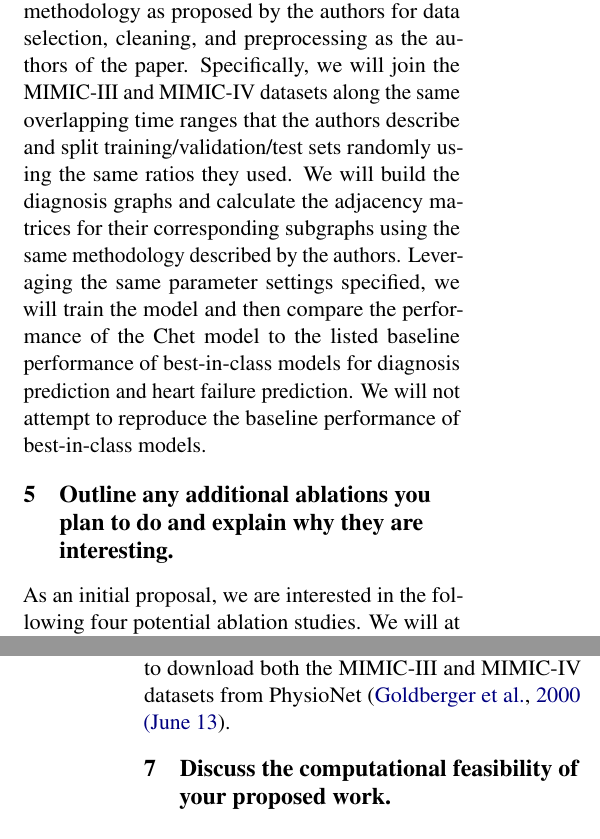
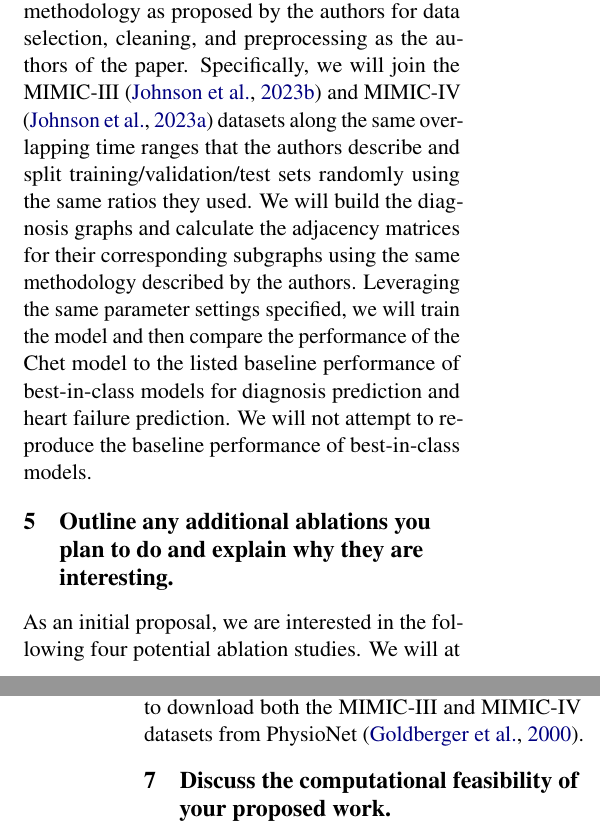
Before and after one commit to willtsai/dlh-sp23-team53, a LaTeX document (proposal/dl4h-sp23-project-team53.tex): two parts of the columns of pages 1 and 2 of 2, joined at a grey line, cut so that both start at the same text. Compiled offline with pdfLaTeX.

Commit message:
complete proposal
Signed-off-by: willtsai <28876888+willtsai@users.noreply.github.com>

```diff
--- a/proposal/dl4h-sp23-project-team53.tex
+++ b/proposal/dl4h-sp23-project-team53.tex
@@ -97,13 +97,13 @@ historical contexts.
 reproduction study.}
 In our reproduction study, we will use the same methodology as proposed by the
 authors for data selection, cleaning, and preprocessing as the authors of the
-paper. Specifically, we will join the MIMIC-III and MIMIC-IV datasets along the
-same overlapping time ranges that the authors describe and split
-training/validation/test sets randomly using the same ratios they used. We will
-build the diagnosis graphs and calculate the adjacency matrices for their
-corresponding subgraphs using the same methodology described by the authors.
-Leveraging the same parameter settings specified, we will train the model and
-then compare the performance of the Chet model to the listed
+paper. Specifically, we will join the MIMIC-III \cite{mimic3} and MIMIC-IV
+\cite{mimic4} datasets along the same overlapping time ranges that the authors
+describe and split training/validation/test sets randomly using the same ratios
+they used. We will build the diagnosis graphs and calculate the adjacency
+matrices for their corresponding subgraphs using the same methodology described
+by the authors. Leveraging the same parameter settings specified, we will train
+the model and then compare the performance of the Chet model to the listed
 baseline performance of best-in-class models for diagnosis prediction and heart
 failure prediction. We will not attempt to reproduce the baseline performance of
 best-in-class models.
```
Also changed, not shown: proposal/dl4h-sp23-project-team53.bib (+1 -1 lines), report/dl4h-sp23-project-team53.bib (+1 -1 lines), proposal/dl4h-sp23-project-team53.bbl, 2 other files.
